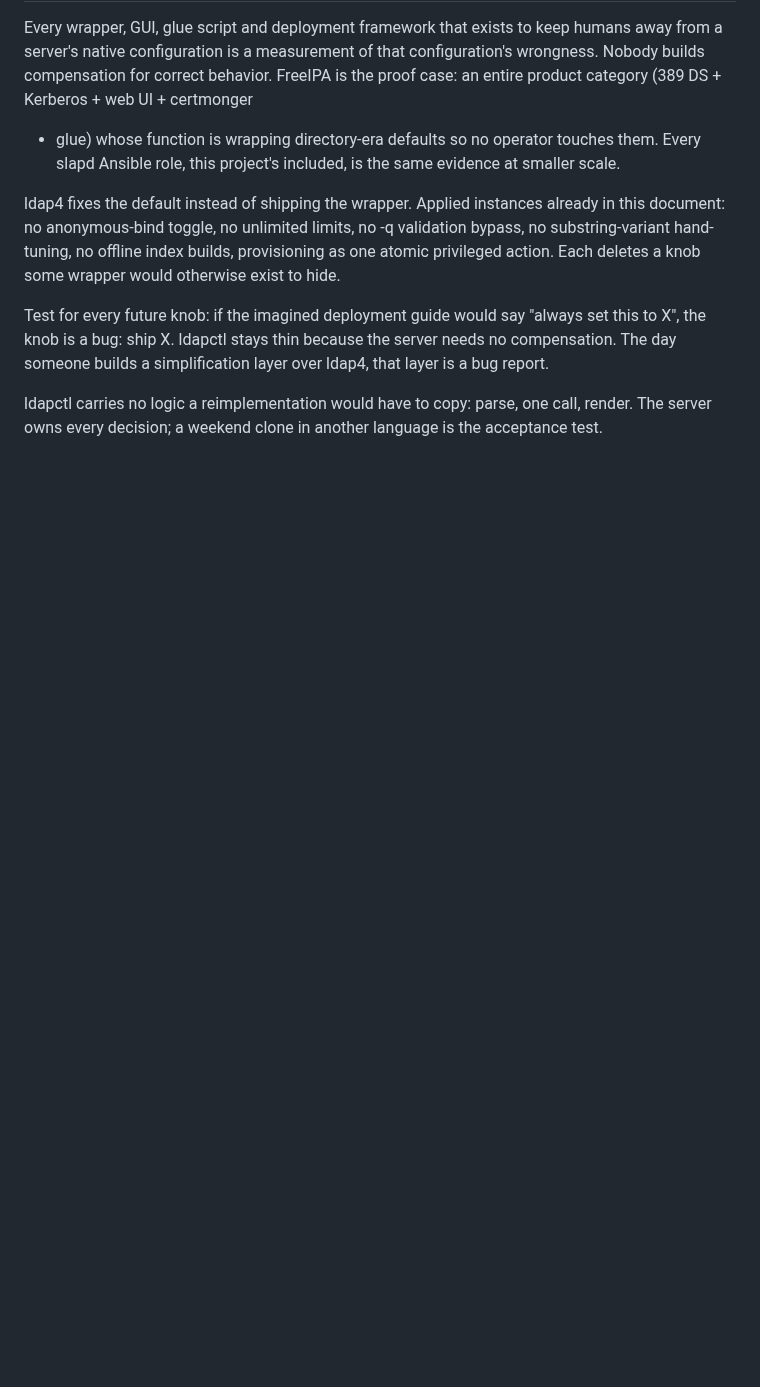
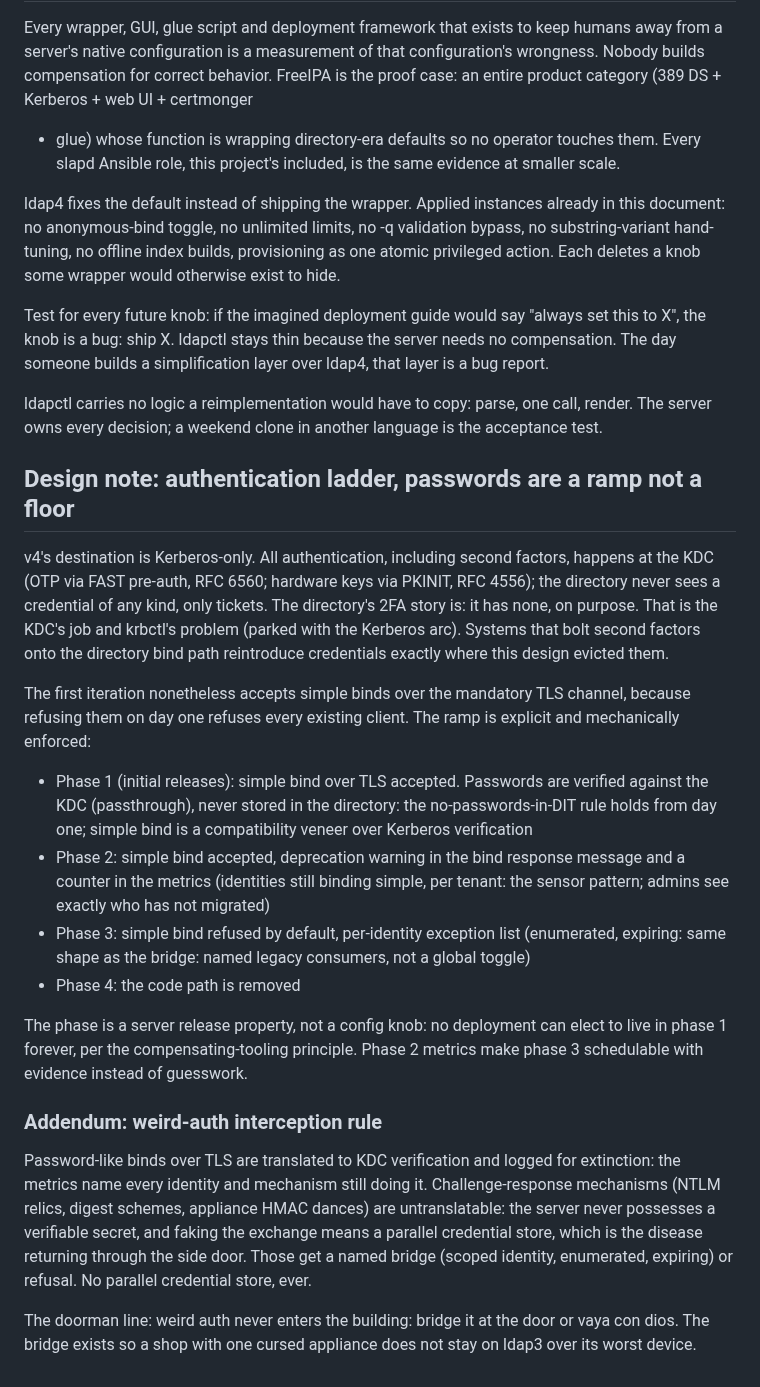
Before and after one commit to georgemarselis-nvi/pret-a-booter, a Markdown page: ldap4_design_document.md, the part around the change. Drawn GitHub-style; blank space fills up the shorter version.

Commit message:
ldap4_design_document.md: Design note: authentication ladder, passwords are a ramp not a floor

```diff
--- a/ldap4_design_document.md
+++ b/ldap4_design_document.md
@@ -1515,3 +1515,55 @@ is a bug report.
 ldapctl carries no logic a reimplementation would have to copy:
 parse, one call, render. The server owns every decision; a weekend
 clone in another language is the acceptance test.
+
+
+## Design note: authentication ladder, passwords are a ramp not a floor
+
+v4's destination is Kerberos-only. All authentication, including
+second factors, happens at the KDC (OTP via FAST pre-auth,
+RFC 6560; hardware keys via PKINIT, RFC 4556); the directory never
+sees a credential of any kind, only tickets. The directory's 2FA
+story is: it has none, on purpose. That is the KDC's job and
+krbctl's problem (parked with the Kerberos arc). Systems that bolt
+second factors onto the directory bind path reintroduce
+credentials exactly where this design evicted them.
+
+The first iteration nonetheless accepts simple binds over the
+mandatory TLS channel, because refusing them on day one refuses
+every existing client. The ramp is explicit and mechanically
+enforced:
+
+- Phase 1 (initial releases): simple bind over TLS accepted.
+  Passwords are verified against the KDC (passthrough), never
+  stored in the directory: the no-passwords-in-DIT rule holds from
+  day one; simple bind is a compatibility veneer over Kerberos
+  verification
+- Phase 2: simple bind accepted, deprecation warning in the bind
+  response message and a counter in the metrics (identities still
+  binding simple, per tenant: the sensor pattern; admins see
+  exactly who has not migrated)
+- Phase 3: simple bind refused by default, per-identity exception
+  list (enumerated, expiring: same shape as the bridge: named
+  legacy consumers, not a global toggle)
+- Phase 4: the code path is removed
+
+The phase is a server release property, not a config knob: no
+deployment can elect to live in phase 1 forever, per the
+compensating-tooling principle. Phase 2 metrics make phase 3
+schedulable with evidence instead of guesswork.
+
+### Addendum: weird-auth interception rule
+
+Password-like binds over TLS are translated to KDC verification
+and logged for extinction: the metrics name every identity and
+mechanism still doing it. Challenge-response mechanisms (NTLM
+relics, digest schemes, appliance HMAC dances) are untranslatable:
+the server never possesses a verifiable secret, and faking the
+exchange means a parallel credential store, which is the disease
+returning through the side door. Those get a named bridge (scoped
+identity, enumerated, expiring) or refusal. No parallel credential
+store, ever.
+
+The doorman line: weird auth never enters the building: bridge it
+at the door or vaya con dios. The bridge exists so a shop with one
+cursed appliance does not stay on ldap3 over its worst device.
```
